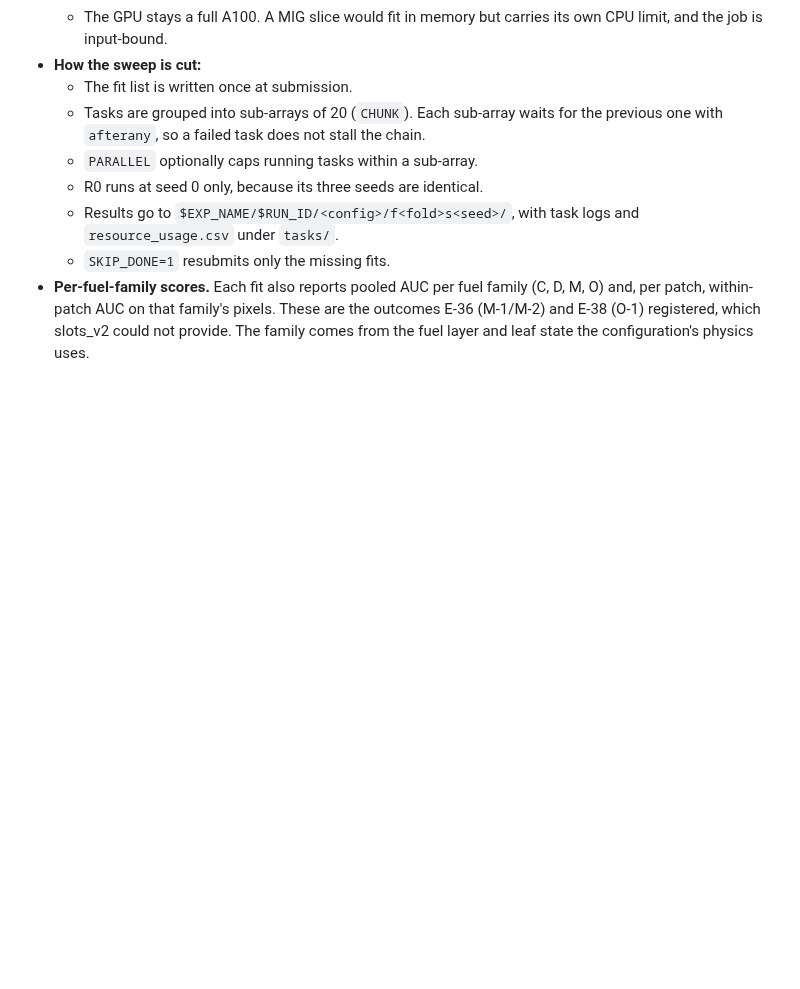
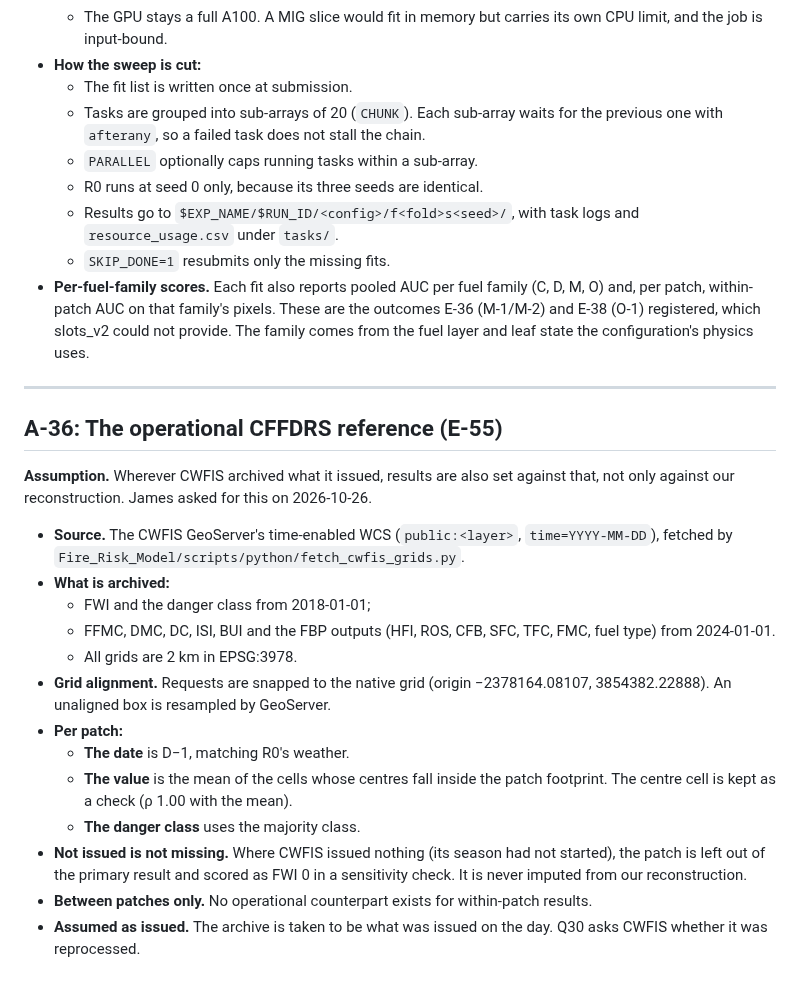
Before and after one commit to safari-labs/Fire_Risk_Statistics, a Markdown page: docs/ASSUMPTIONS.md, the part around the change. Rendered like a GitHub page; blank space fills up the shorter version.

```diff
--- a/docs/ASSUMPTIONS.md
+++ b/docs/ASSUMPTIONS.md
@@ -1076,3 +1076,23 @@ SCANFI cannot feed the tree everything it expects. The deviations:
   - Results go to `$EXP_NAME/$RUN_ID/<config>/f<fold>s<seed>/`, with task logs and `resource_usage.csv` under `tasks/`.
   - `SKIP_DONE=1` resubmits only the missing fits.
 - **Per-fuel-family scores.** Each fit also reports pooled AUC per fuel family (C, D, M, O) and, per patch, within-patch AUC on that family's pixels. These are the outcomes E-36 (M-1/M-2) and E-38 (O-1) registered, which slots_v2 could not provide. The family comes from the fuel layer and leaf state the configuration's physics uses.
+
+---
+
+## A-36: The operational CFFDRS reference (E-55)
+
+**Assumption.** Wherever CWFIS archived what it issued, results are also set against that, not only against our reconstruction. James asked for this on 2026-10-26.
+
+- **Source.** The CWFIS GeoServer's time-enabled WCS (`public:<layer>`, `time=YYYY-MM-DD`), fetched by `Fire_Risk_Model/scripts/python/fetch_cwfis_grids.py`.
+- **What is archived:**
+  - FWI and the danger class from 2018-01-01;
+  - FFMC, DMC, DC, ISI, BUI and the FBP outputs (HFI, ROS, CFB, SFC, TFC, FMC, fuel type) from 2024-01-01.
+  - All grids are 2 km in EPSG:3978.
+- **Grid alignment.** Requests are snapped to the native grid (origin −2378164.08107, 3854382.22888). An unaligned box is resampled by GeoServer.
+- **Per patch:**
+  - **The date** is D−1, matching R0's weather.
+  - **The value** is the mean of the cells whose centres fall inside the patch footprint. The centre cell is kept as a check (ρ 1.00 with the mean).
+  - **The danger class** uses the majority class.
+- **Not issued is not missing.** Where CWFIS issued nothing (its season had not started), the patch is left out of the primary result and scored as FWI 0 in a sensitivity check. It is never imputed from our reconstruction.
+- **Between patches only.** No operational counterpart exists for within-patch results.
+- **Assumed as issued.** The archive is taken to be what was issued on the day. Q30 asks CWFIS whether it was reprocessed.
```
Also changed, not shown: docs/EXPERIMENTS.md (+7 -8 lines), docs/results/p7_slots/ladder.png, docs/results/p7b_operational/agreement.png (added), docs/results/p7b_operational/auc.png (added), docs/results/p7b_operational/experiments.png (added), docs/results/p7b_operational/ladder_vs_operational.png (added), 12 other files.
